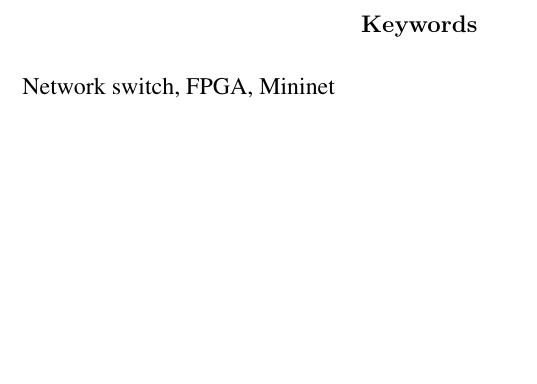
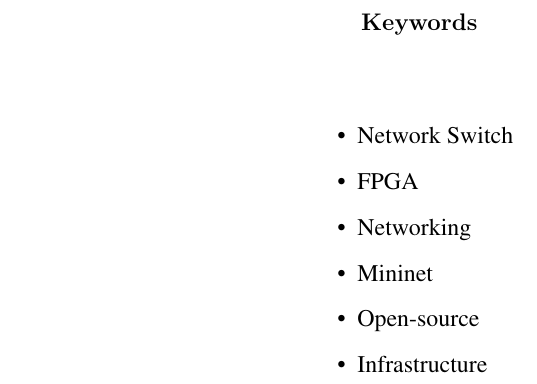
Before and after one commit to bmaximuml/CS351-Reports, a LaTeX thesis (final_report.tex, which reads final_report_content/keywords.tex): part of page 3 of 84, cut so that both start at the same text, the shorter picture padded with empty space. Compiled offline with pdfLaTeX.

Commit message:
Write keywords section

```diff
--- a/final_report_content/keywords.tex
+++ b/final_report_content/keywords.tex
@@ -1 +1,71 @@
-Network switch, FPGA, Mininet
+% \newcommand{\tabitem}{%
+%   \usebeamertemplate{itemize item}\hspace*{\labelsep}}
+%
+%
+%
+% \begin{frame}{}
+%
+%
+%   \begin{center}
+%     \begin{tabular}{@{}l@{}}
+%       \tabitem Network Switch \\
+%       \tabitem FPGA \\
+%       \tabitem Networking \\
+%       \tabitem Mininet \\
+%       \tabitem Open-source \\
+%       \tabitem Infrastructure \\
+%
+%     \end{tabular}
+%   \end{center}
+% \end{frame}
+
+% \afterpage{
+% \newgeometry{left=5cm}
+% \begin{itemize}
+%   % \item \begin{center} Network Switch \end{center}
+%   % \item \begin{center} FPGA \end{center}
+%   % \item \begin{center} Networking \end{center}
+%   % \item \begin{center} Mininet \end{center}
+%   % \item \begin{center} Open-source \end{center}
+%   % \item \begin{center} Infrastructure \end{center}
+%   \item Network Switch
+%   \item FPGA
+%   \item Networking
+%   \item Mininet
+%   \item Open-source
+%   \item Infrastructure
+% \end{itemize}
+%
+% \clearpage
+% \restoregeometry
+% }
+\newenvironment{changemargin}[2]{%
+\begin{list}{}{%
+\setlength{\topsep}{0pt}%
+\setlength{\leftmargin}{#1}%
+\setlength{\rightmargin}{#2}%
+\setlength{\listparindent}{\parindent}%
+\setlength{\itemindent}{\parindent}%
+\setlength{\parsep}{\parskip}%
+}%
+\item[]}{\end{list}}
+
+\begin{changemargin}{5cm}{5cm}
+
+\noindent
+\begin{itemize}
+  % \item \begin{center} Network Switch \end{center}
+  % \item \begin{center} FPGA \end{center}
+  % \item \begin{center} Networking \end{center}
+  % \item \begin{center} Mininet \end{center}
+  % \item \begin{center} Open-source \end{center}
+  % \item \begin{center} Infrastructure \end{center}
+  \item \mbox{Network Switch}
+  \item FPGA
+  \item Networking
+  \item Mininet
+  \item Open-source
+  \item Infrastructure
+\end{itemize}
+
+\end{changemargin}
```
